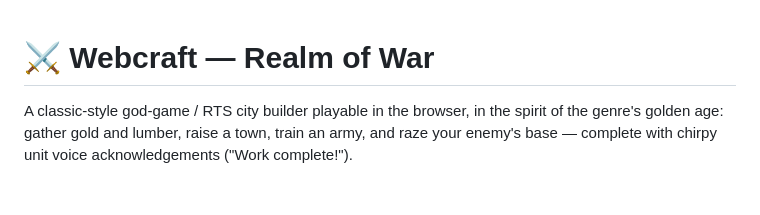
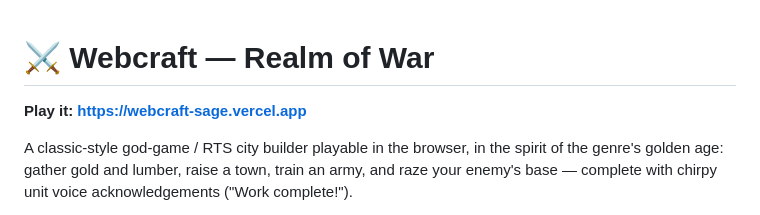
Before and after one commit to aindong/webcraft, a Markdown page: README.md, the part around the change. Rendered like a GitHub page; blank space fills up the shorter version.

Commit message:
README: link the public play URL
Co-Authored-By: Claude Fable 5 <noreply@anthropic.com>

```diff
--- a/README.md
+++ b/README.md
@@ -1,4 +1,6 @@
 # ⚔️ Webcraft — Realm of War
+
+**Play it: https://webcraft-sage.vercel.app**
 
 A classic-style god-game / RTS city builder playable in the browser, in the
 spirit of the genre's golden age: gather gold and lumber, raise a town,
```
